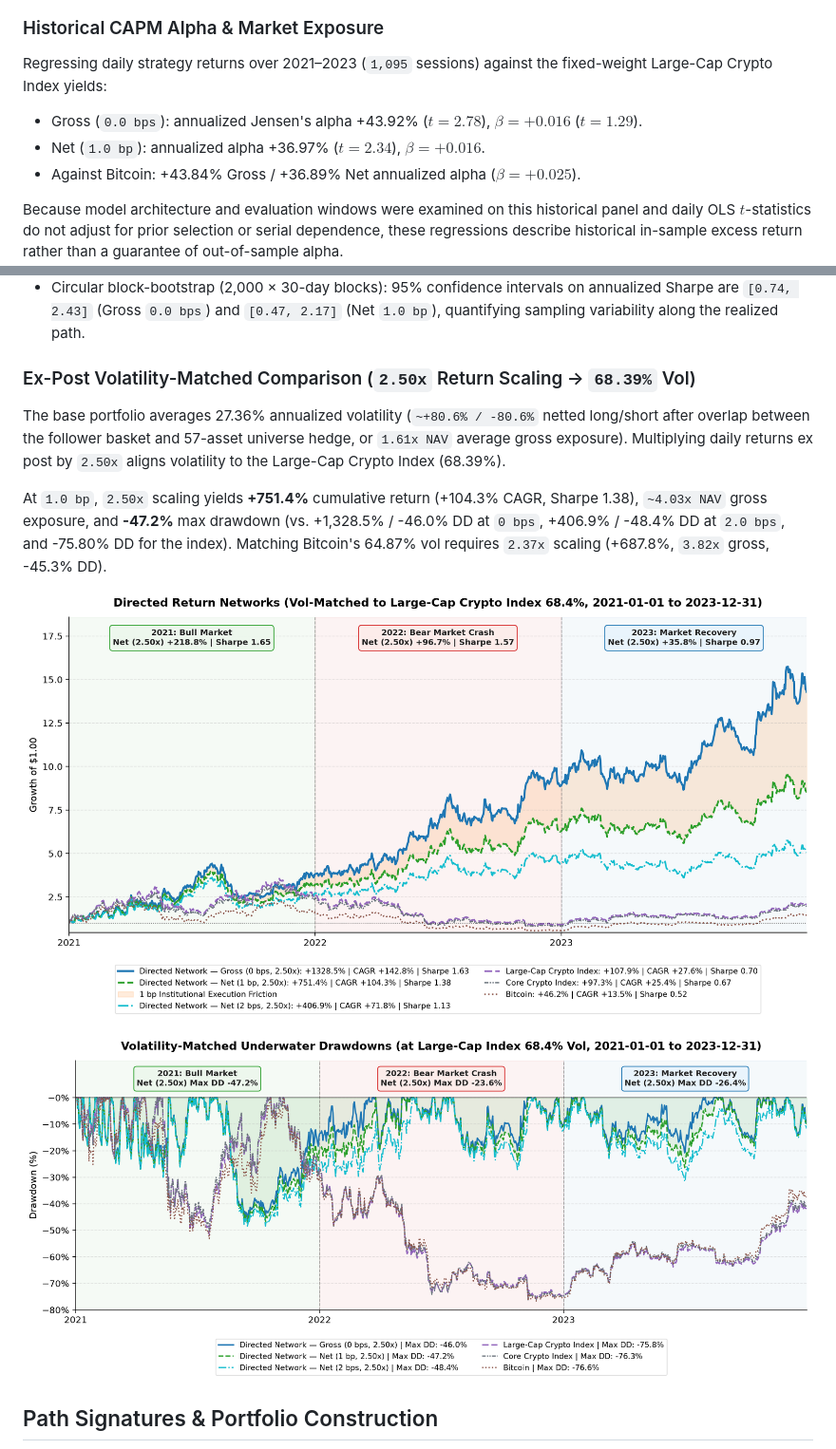
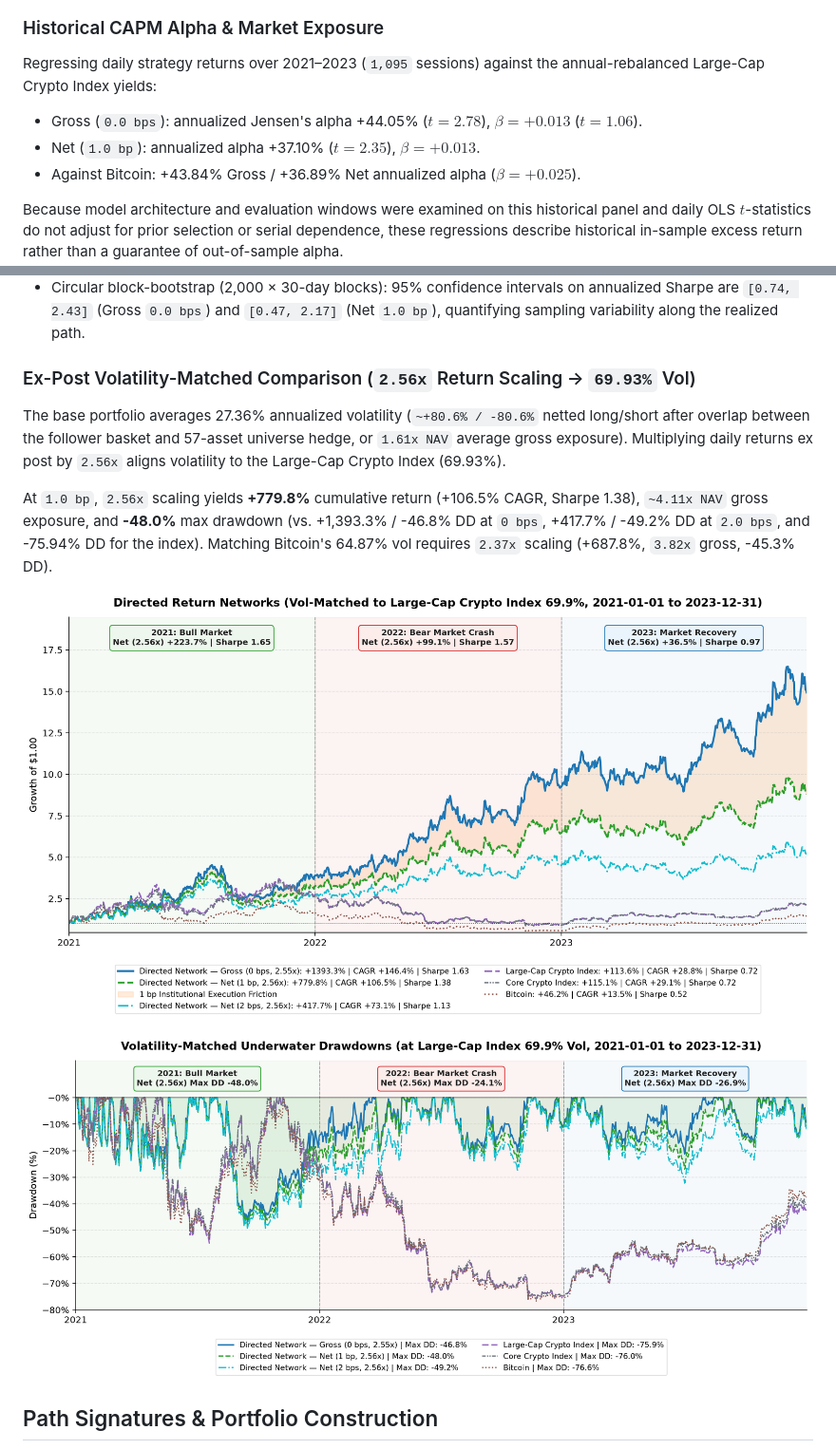
Before and after one commit to Juliansaiani/directed-return-networks, a Markdown page: README.md, 2 parts joined by grey strips. Shown at 95% size. GitHub-like rendering; pictures changed too: artifacts/leveraged_drawdowns.png, artifacts/leveraged_overview.png.

Commit message:
Use annual Jan 1 rebalancing with intra-year price drift for crypto benchmarks

```diff
--- a/README.md
+++ b/README.md
@@ -28,9 +28,9 @@ This project tests whether second-order antisymmetric path signatures (Lévy are
 
 ### Historical CAPM Alpha & Market Exposure
 
-Regressing daily strategy returns over 2021–2023 (`1,095` sessions) against the fixed-weight Large-Cap Crypto Index yields:
-- Gross (`0.0 bps`): annualized Jensen's alpha +43.92% ($t = 2.78$), $\beta = +0.016$ ($t = 1.29$).
-- Net (`1.0 bp`): annualized alpha +36.97% ($t = 2.34$), $\beta = +0.016$.
+Regressing daily strategy returns over 2021–2023 (`1,095` sessions) against the annual-rebalanced Large-Cap Crypto Index yields:
+- Gross (`0.0 bps`): annualized Jensen's alpha +44.05% ($t = 2.78$), $\beta = +0.013$ ($t = 1.06$).
+- Net (`1.0 bp`): annualized alpha +37.10% ($t = 2.35$), $\beta = +0.013$.
 - Against Bitcoin: +43.84% Gross / +36.89% Net annualized alpha ($\beta = +0.025$).
 
 Because model architecture and evaluation windows were examined on this historical panel and daily OLS $t$-statistics do not adjust for prior selection or serial dependence, these regressions describe historical in-sample excess return rather than a guarantee of out-of-sample alpha.
@@ -40,11 +40,11 @@ Because model architecture and evaluation windows were examined on this historic
 - Calendar breakdown (`1.0 bp` Net / `0.0 bps` Gross): `2021 Bull` +77.98% Net (+90.59% Gross, Sharpe 1.65); `2022 Bear` +35.24% Net (+45.39% Gross, Sharpe 1.57); `2023 Recovery` +15.17% Net (+23.18% Gross, Sharpe 0.97).
 - Circular block-bootstrap (2,000 × 30-day blocks): 95% confidence intervals on annualized Sharpe are `[0.74, 2.43]` (Gross `0.0 bps`) and `[0.47, 2.17]` (Net `1.0 bp`), quantifying sampling variability along the realized path.
 
-### Ex-Post Volatility-Matched Comparison (`2.50x` Return Scaling -> `68.39%` Vol)
+### Ex-Post Volatility-Matched Comparison (`2.56x` Return Scaling -> `69.93%` Vol)
 
-The base portfolio averages 27.36% annualized volatility (`~+80.6% / -80.6%` netted long/short after overlap between the follower basket and 57-asset universe hedge, or `1.61x NAV` average gross exposure). Multiplying daily returns ex post by `2.50x` aligns volatility to the Large-Cap Crypto Index (68.39%).
+The base portfolio averages 27.36% annualized volatility (`~+80.6% / -80.6%` netted long/short after overlap between the follower basket and 57-asset universe hedge, or `1.61x NAV` average gross exposure). Multiplying daily returns ex post by `2.56x` aligns volatility to the Large-Cap Crypto Index (69.93%).
 
-At `1.0 bp`, `2.50x` scaling yields **+751.4%** cumulative return (+104.3% CAGR, Sharpe 1.38), `~4.03x NAV` gross exposure, and **-47.2%** max drawdown (vs. +1,328.5% / -46.0% DD at `0 bps`, +406.9% / -48.4% DD at `2.0 bps`, and -75.80% DD for the index). Matching Bitcoin's 64.87% vol requires `2.37x` scaling (+687.8%, `3.82x` gross, -45.3% DD).
+At `1.0 bp`, `2.56x` scaling yields **+779.8%** cumulative return (+106.5% CAGR, Sharpe 1.38), `~4.11x NAV` gross exposure, and **-48.0%** max drawdown (vs. +1,393.3% / -46.8% DD at `0 bps`, +417.7% / -49.2% DD at `2.0 bps`, and -75.94% DD for the index). Matching Bitcoin's 64.87% vol requires `2.37x` scaling (+687.8%, `3.82x` gross, -45.3% DD).
 
 ![Volatility-Matched Performance Across Crypto Market Regimes](artifacts/leveraged_overview.png)
 
```
Also changed, not shown: other parts of README.md (+3 -3 lines), artifacts/drawdowns.png, artifacts/overview.png, 5 other files.
